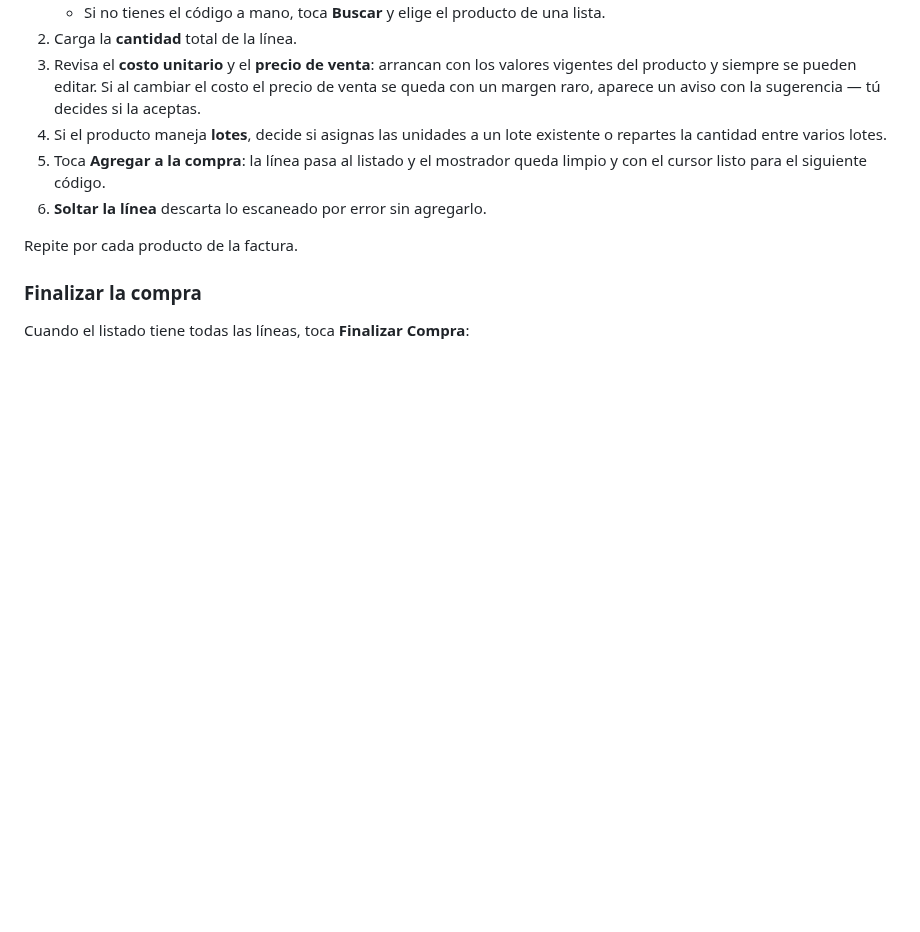
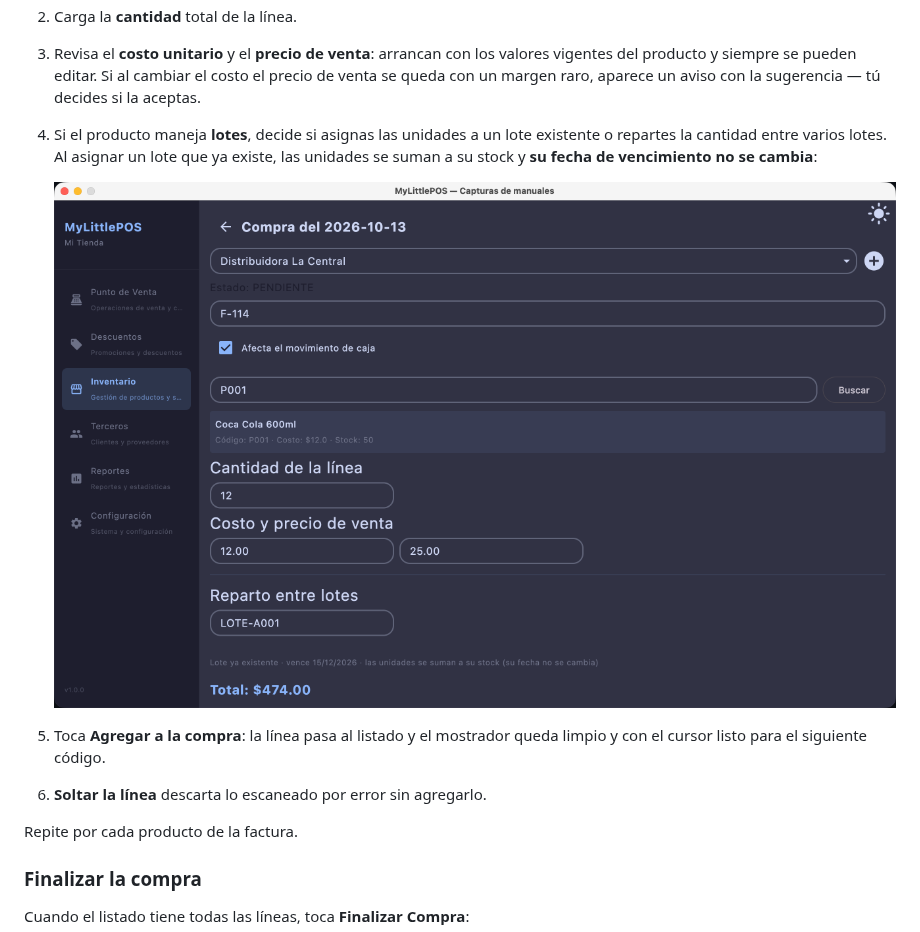
Before and after one commit to RicardoMunozXZ/mylittlepos-releases, a Markdown page: docs/manual-compras.md, the part around the change. Drawn GitHub-style; pictures changed too: docs/imagenes/manual-compras-03-reparto-lotes.png (added); blank space fills up the shorter version.

```diff
--- a/docs/manual-compras.md
+++ b/docs/manual-compras.md
@@ -51,7 +51,10 @@ factura en el mostrador:
    de venta se queda con un margen raro, aparece un aviso con la sugerencia —
    tú decides si la aceptas.
 4. Si el producto maneja **lotes**, decide si asignas las unidades a un lote existente
-   o repartes la cantidad entre varios lotes.
+   o repartes la cantidad entre varios lotes. Al asignar un lote que ya existe, las
+   unidades se suman a su stock y **su fecha de vencimiento no se cambia**:
+
+   ![Mostrador de Compras con el bloque de reparto entre lotes](imagenes/manual-compras-03-reparto-lotes.png)
 5. Toca **Agregar a la compra**: la línea pasa al listado y el mostrador queda limpio
    y con el cursor listo para el siguiente código.
 6. **Soltar la línea** descarta lo escaneado por error sin agregarlo.
```
Also changed, not shown: docs/manual-configuracion.md (+4 -0 lines), docs/manual-descuentos-promociones.md (+10 -0 lines), docs/imagenes/manual-config-09-atajos.png (added), docs/imagenes/manual-config-10-reset.png (added), docs/imagenes/manual-descprom-06-precio-fijo.png (added), docs/imagenes/manual-descprom-07-dos-por-uno.png (added).
